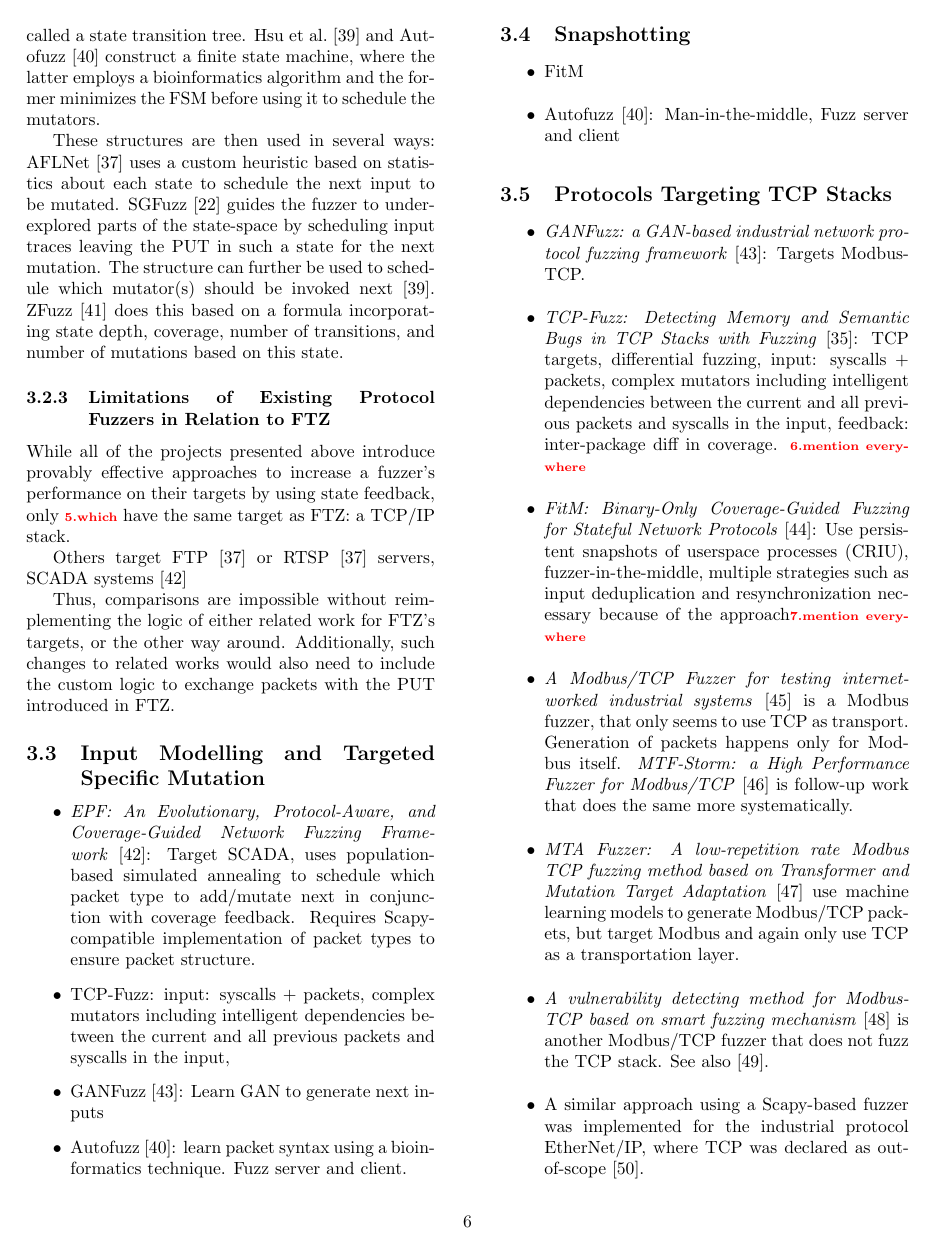
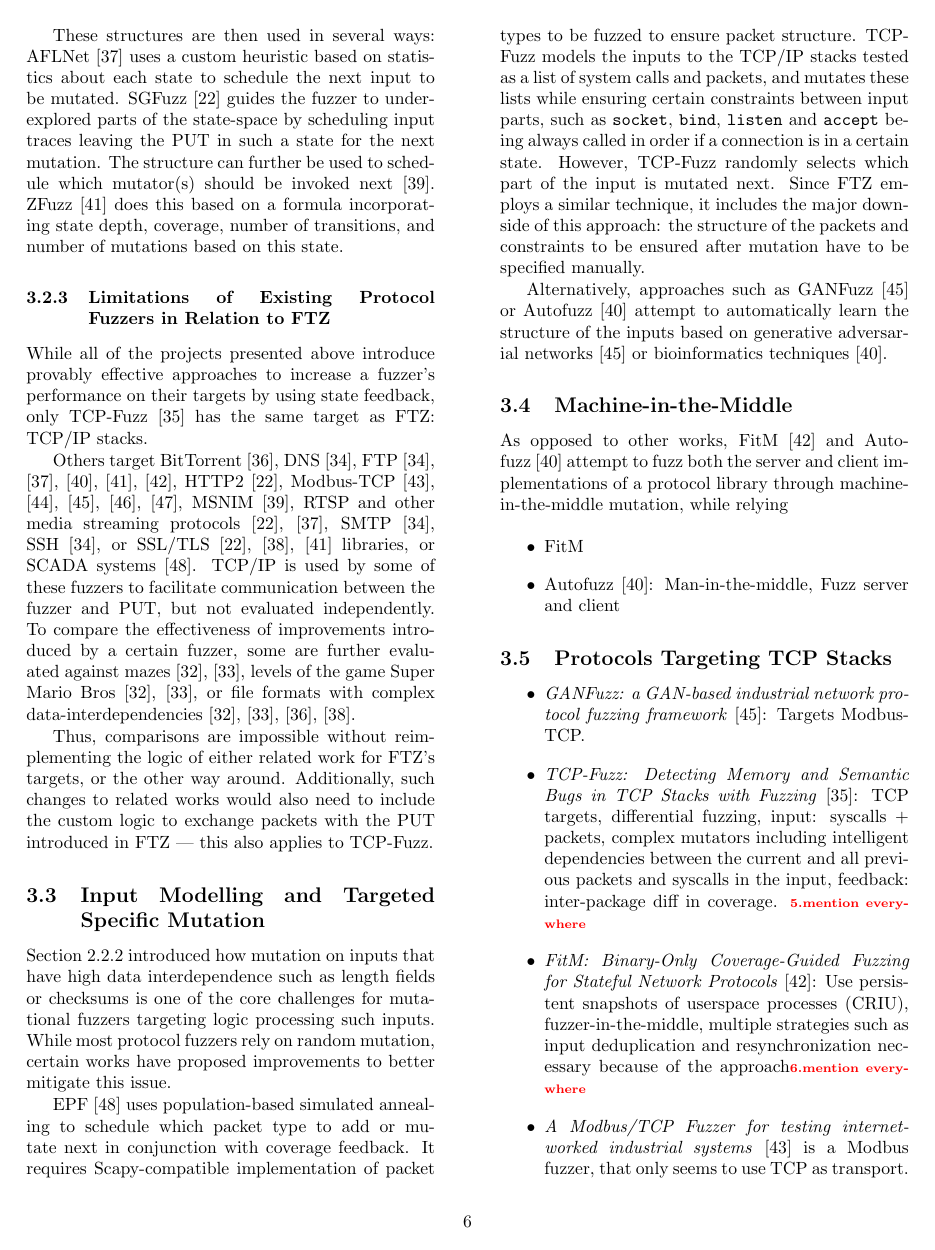
Before and after one commit to riesentoaster/FTZ, a LaTeX paper (report/index.tex): page 8 of 18. Compiled offline with pdfLaTeX; a LaTeX package or settings file that is missing is left out.

Commit message:
More writing

```diff
--- a/report/index.tex
+++ b/report/index.tex
@@ -317,28 +315,29 @@
 
   \subsubsection{Limitations of Existing Protocol Fuzzers in Relation to \proj}
 
-  While all of the projects presented above introduce provably effective approaches to increase a fuzzer's performance on their targets by using state feedback, only \todo{which} have the same target as \proj: a TCP/IP stack.
+  While all of the projects presented above introduce provably effective approaches to increase a fuzzer's performance on their targets by using state feedback, only TCP-Fuzz\cite{TCPFuzz} has the same target as \proj: TCP/IP stacks.
 
-  Others target FTP \cite{AFLNET} or RTSP\cite{AFLNET} servers, SCADA systems\cite{EPF}
+  Others target BitTorrent\cite{Ankou}, DNS\cite{StateAFL}, FTP \cite{AFLNET, FitM, StateAFL, Autofuzz,ZFuzz}, HTTP2\cite{SGFuzz}, Modbus-TCP\cite{ModbusTCP,ModbusTCP2, GANFuzz, MTA, AnotherModbusTCP}, MSNIM\cite{ModelBased}, RTSP and other media streaming protocols\cite{AFLNET, SGFuzz}, SMTP\cite{StateAFL}, SSH\cite{StateAFL}, or SSL/TLS\cite{SGFuzz,ZFuzz,DDFuzz} libraries, or SCADA systems\cite{EPF}. TCP/IP is used by some of these fuzzers to facilitate communication between the fuzzer and PUT, but not evaluated independently. To compare the effectiveness of improvements introduced by a certain fuzzer, some are further evaluated against mazes\cite{Ijon, SandPuppy}, levels of the game Super Mario Bros\cite{Ijon, SandPuppy}, or file formats with complex data-interdependencies\cite{Ijon, SandPuppy, DDFuzz, Ankou}.
 
-  Thus, comparisons are impossible without reimplementing the logic of either related work for \proj's targets, or the other way around. Additionally, such changes to related works would also need to include the custom logic to exchange packets with the PUT introduced in \proj.
+  Thus, comparisons are impossible without reimplementing the logic of either related work for \proj's targets, or the other way around. Additionally, such changes to related works would also need to include the custom logic to exchange packets with the PUT introduced in \proj — this also applies to TCP-Fuzz.
 
   \subsection{Input Modelling and Targeted Specific Mutation}
 
-  \begin{itemize}
-    \item \citetitle{EPF}\cite{EPF}: Target SCADA, uses population-based simulated annealing to schedule which packet type to add/mutate next in conjunction with coverage feedback. Requires Scapy-compatible implementation of packet types to ensure packet structure.
-    \item TCP-Fuzz: input: syscalls + packets, complex mutators including intelligent dependencies between the current and all previous packets and syscalls in the input,
-    \item GANFuzz\cite{GANFuzz}: Learn GAN to generate next inputs
-    \item     Autofuzz\cite{Autofuzz}: learn packet syntax using a bioinformatics technique. Fuzz server and client.
+  Section~\ref{Background:TcpIsStructured} introduced how mutation on inputs that have high data interdependence such as length fields or checksums is one of the core challenges for mutational fuzzers targeting logic processing such inputs. While most protocol fuzzers rely on random mutation, certain works have proposed improvements to better mitigate this issue.
+
+  EPF\cite{EPF} uses population-based simulated annealing to schedule which packet type to add or mutate next in conjunction with coverage feedback. It requires Scapy-compatible implementation of packet types to be fuzzed to ensure packet structure. TCP-Fuzz models the inputs to the TCP/IP stacks tested as a list of system calls and packets, and mutates these lists while ensuring certain constraints between input parts, such as \code{socket}, \code{bind}, \code{listen} and \code{accept} being always called in order if a connection is in a certain state. However, TCP-Fuzz randomly selects which part of the input is mutated next. Since \proj employs a similar technique, it includes the major downside of this approach: the structure of the packets and constraints to be ensured after mutation have to be specified manually.
+
+  Alternatively, approaches such as GANFuzz\cite{GANFuzz} or Autofuzz\cite{Autofuzz} attempt to automatically learn the structure of the inputs based on generative adversarial networks\cite{GANFuzz} or bioinformatics techniques\cite{Autofuzz}.
+
+  \subsection{Machine-in-the-Middle}
+  As opposed to other works, FitM\cite{FitM} and Autofuzz\cite{Autofuzz} attempt to fuzz both the server and client implementations of a protocol library through machine-in-the-middle mutation, while relying
 
 
-  \end{itemize}
+  % continue here
 
-  \subsection{Snapshotting}
   \begin{itemize}
     \item FitM
     \item Autofuzz\cite{Autofuzz}: Man-in-the-middle, Fuzz server and client
-
   \end{itemize}
 
   \subsection{Protocols Targeting TCP Stacks}
```
Also changed, not shown: report/out/index.pdf, report/index.tex (16 more changed lines).
